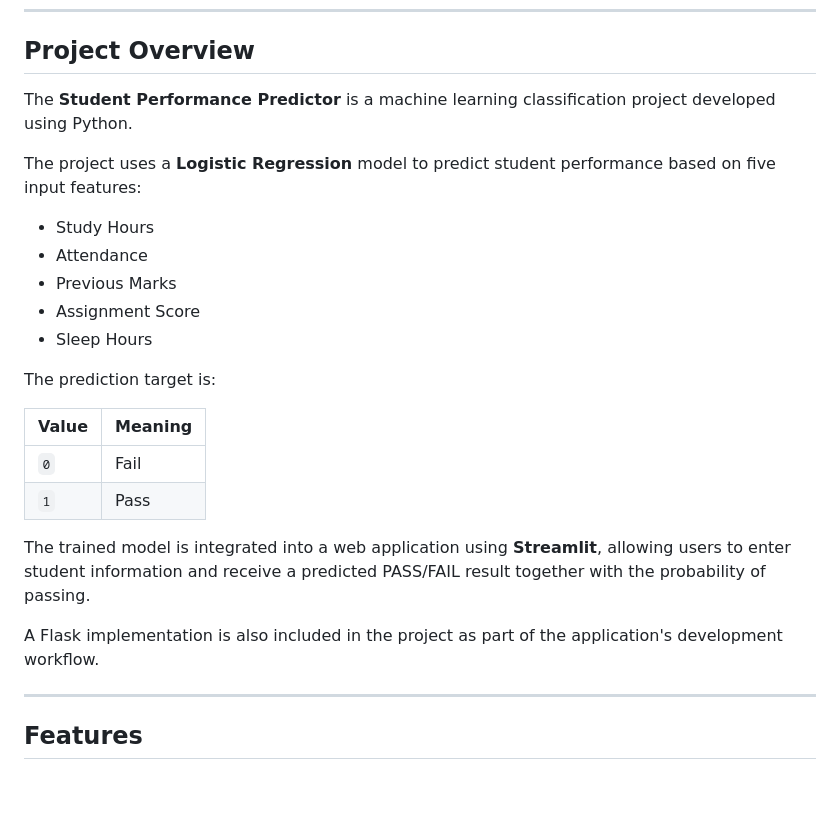
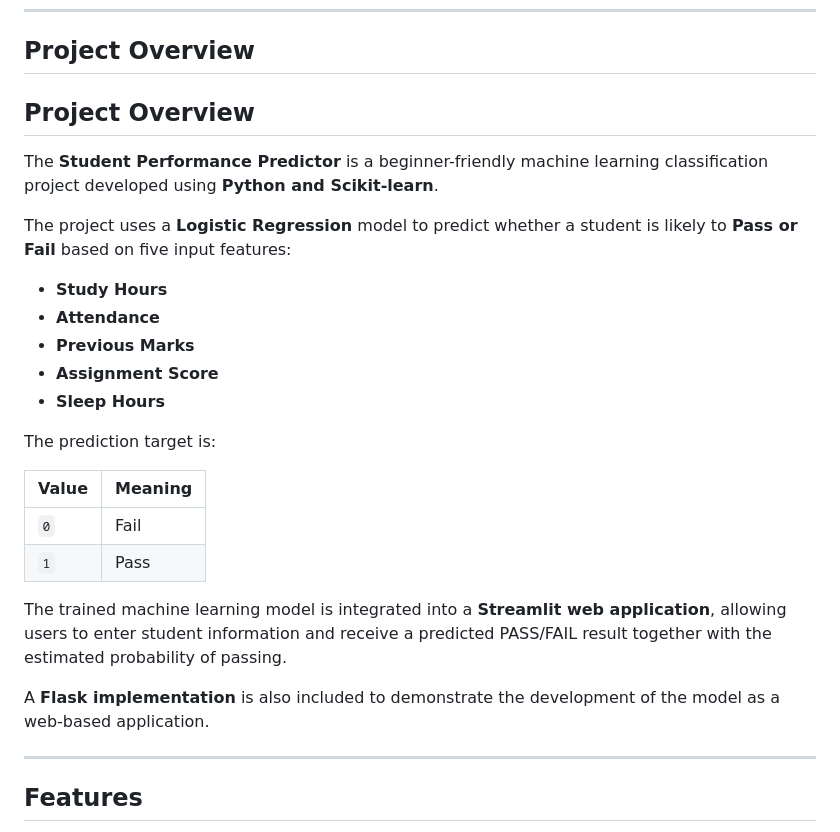
Before and after one commit to Hasini-Galappaththi/Student-Performance-Predictor, a Markdown page: README.md, the part around the change. Rendered like a GitHub page; blank space fills up the shorter version.

Commit message:
Update README with improved project overview and details

```diff
--- a/README.md
+++ b/README.md
@@ -18,15 +18,17 @@ Try the deployed Streamlit application:
 
 ## Project Overview
 
-The **Student Performance Predictor** is a machine learning classification project developed using Python.
+## Project Overview
 
-The project uses a **Logistic Regression** model to predict student performance based on five input features:
+The **Student Performance Predictor** is a beginner-friendly machine learning classification project developed using **Python and Scikit-learn**.
 
-* Study Hours
-* Attendance
-* Previous Marks
-* Assignment Score
-* Sleep Hours
+The project uses a **Logistic Regression** model to predict whether a student is likely to **Pass or Fail** based on five input features:
+
+* **Study Hours**
+* **Attendance**
+* **Previous Marks**
+* **Assignment Score**
+* **Sleep Hours**
 
 The prediction target is:
 
@@ -35,9 +37,10 @@ The prediction target is:
 | `0`   | Fail    |
 | `1`   | Pass    |
 
-The trained model is integrated into a web application using **Streamlit**, allowing users to enter student information and receive a predicted PASS/FAIL result together with the probability of passing.
+The trained machine learning model is integrated into a **Streamlit web application**, allowing users to enter student information and receive a predicted PASS/FAIL result together with the estimated probability of passing.
 
-A Flask implementation is also included in the project as part of the application's development workflow.
+A **Flask implementation** is also included to demonstrate the development of the model as a web-based application.
+
 
 ---
 
```
